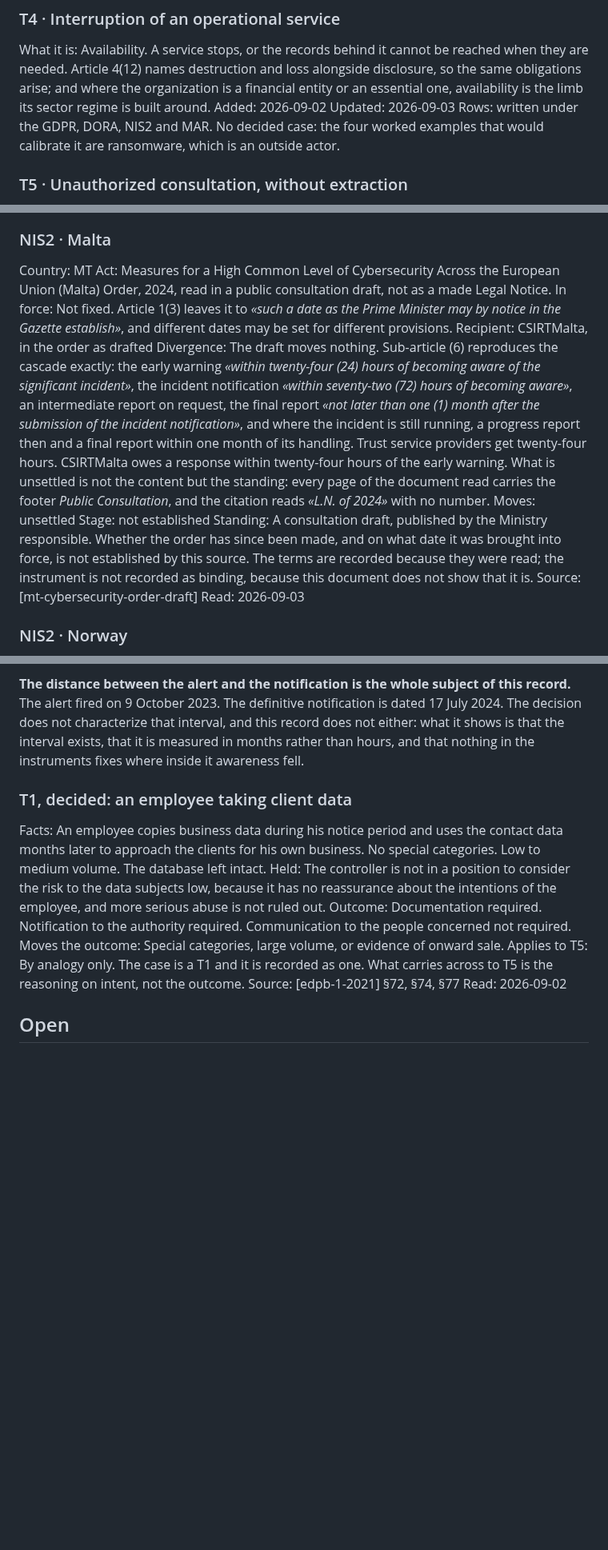
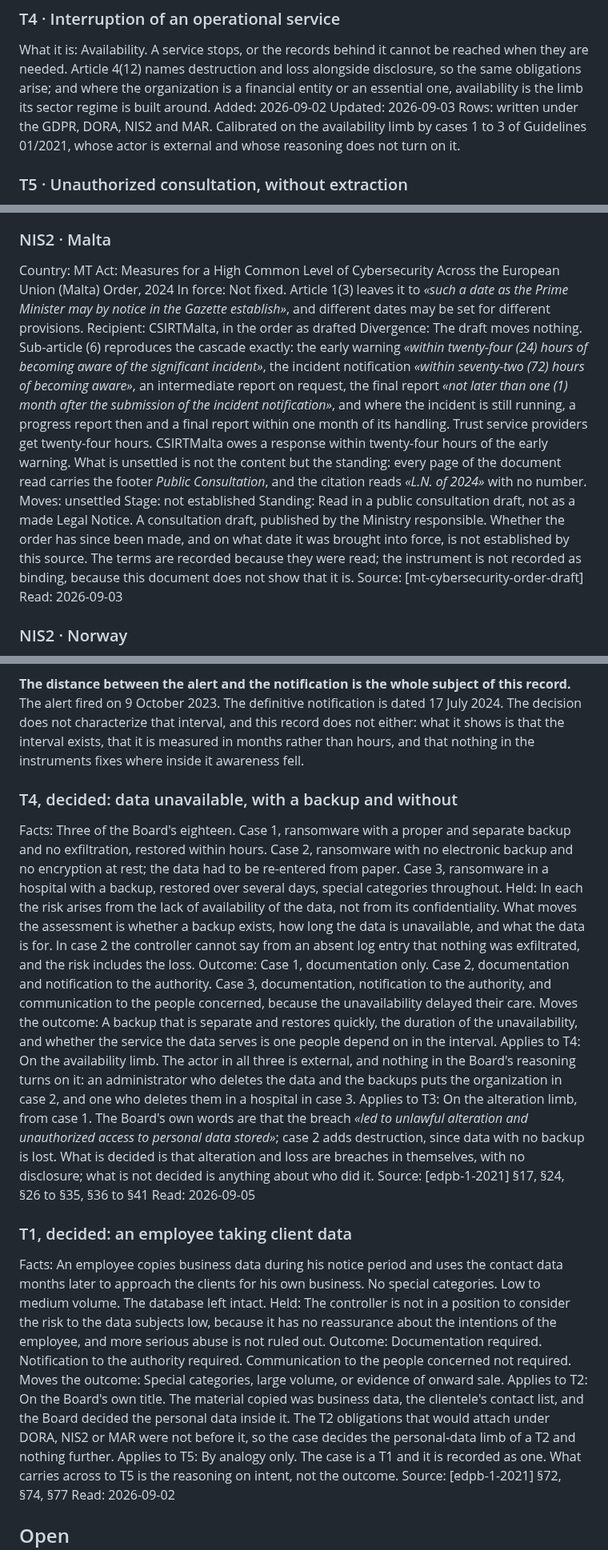
Before and after one commit to alessandroaledda/insider-threat-event-requirements, a Markdown page: iter.md, 3 parts joined by grey strips. Shown at 80% size. Rendered like a GitHub page; blank space fills up the shorter version.

Commit message:
Where the decided cases for T2, T3 and T4 were
In the record all along, in the table of the Board's eighteen, filed under the
actor and not under the limb. Cases 1 to 3 are ransomware, and the Board's own
words for case 1 are that the breach led to unlawful alteration and unauthorized
access: T3's limb, decided. Case 2 is data lost for want of a backup and case 3
a hospital's data unavailable for days: T4's limb, decided, and what moved the
outcome was the backup, the duration and the sector, none of which turns on who
encrypted the data. Case 8 is business data copied by an employee, in the
Board's own title: T2's limb, with the personal data inside it decided as T1.
Each block says which limb the case decides and which it does not.

And Malta's act gets its name back: the note about the consultation draft was
inside the name field, and the card under the map was printing it.

```diff
--- a/iter.md
+++ b/iter.md
@@ -73,7 +73,7 @@ Rows: written under the GDPR, DORA, NIS2 and MAR.
 What it is: Availability. A service stops, or the records behind it cannot be reached when they are needed. Article 4(12) names destruction and loss alongside disclosure, so the same obligations arise; and where the organization is a financial entity or an essential one, availability is the limb its sector regime is built around.
 Added: 2026-09-02
 Updated: 2026-09-03
-Rows: written under the GDPR, DORA, NIS2 and MAR. No decided case: the four worked examples that would calibrate it are ransomware, which is an outside actor.
+Rows: written under the GDPR, DORA, NIS2 and MAR. Calibrated on the availability limb by cases 1 to 3 of Guidelines 01/2021, whose actor is external and whose reasoning does not turn on it.
 
 ### T5 · Unauthorized consultation, without extraction
 What it is: An employee opens records they had no business opening. Nothing leaves the organization. Under article 4(12) GDPR this is a breach on its own, because unauthorized access is in the definition.
@@ -1463,13 +1463,13 @@ Read: 2026-09-03
 
 ### NIS2 · Malta
 Country: MT
-Act: Measures for a High Common Level of Cybersecurity Across the European Union (Malta) Order, 2024, read in a public consultation draft, not as a made Legal Notice.
+Act: Measures for a High Common Level of Cybersecurity Across the European Union (Malta) Order, 2024
 In force: Not fixed. Article 1(3) leaves it to *«such a date as the Prime Minister may by notice in the Gazette establish»*, and different dates may be set for different provisions.
 Recipient: CSIRTMalta, in the order as drafted
 Divergence: The draft moves nothing. Sub-article (6) reproduces the cascade exactly: the early warning *«within twenty-four (24) hours of becoming aware of the significant incident»*, the incident notification *«within seventy-two (72) hours of becoming aware»*, an intermediate report on request, the final report *«not later than one (1) month after the submission of the incident notification»*, and where the incident is still running, a progress report then and a final report within one month of its handling. Trust service providers get twenty-four hours. CSIRTMalta owes a response within twenty-four hours of the early warning. What is unsettled is not the content but the standing: every page of the document read carries the footer *Public Consultation*, and the citation reads *«L.N. of 2024»* with no number.
 Moves: unsettled
 Stage: not established
-Standing: A consultation draft, published by the Ministry responsible. Whether the order has since been made, and on what date it was brought into force, is not established by this source. The terms are recorded because they were read; the instrument is not recorded as binding, because this document does not show that it is.
+Standing: Read in a public consultation draft, not as a made Legal Notice. A consultation draft, published by the Ministry responsible. Whether the order has since been made, and on what date it was brought into force, is not established by this source. The terms are recorded because they were read; the instrument is not recorded as binding, because this document does not show that it is.
 Source: [mt-cybersecurity-order-draft]
 Read: 2026-09-03
 
@@ -2069,11 +2069,22 @@ record does not either: what it shows is that the interval exists, that it is
 measured in months rather than hours, and that nothing in the instruments fixes
 where inside it awareness fell.
 
+### T4, decided: data unavailable, with a backup and without
+Facts: Three of the Board's eighteen. Case 1, ransomware with a proper and separate backup and no exfiltration, restored within hours. Case 2, ransomware with no electronic backup and no encryption at rest; the data had to be re-entered from paper. Case 3, ransomware in a hospital with a backup, restored over several days, special categories throughout.
+Held: In each the risk arises from the lack of availability of the data, not from its confidentiality. What moves the assessment is whether a backup exists, how long the data is unavailable, and what the data is for. In case 2 the controller cannot say from an absent log entry that nothing was exfiltrated, and the risk includes the loss.
+Outcome: Case 1, documentation only. Case 2, documentation and notification to the authority. Case 3, documentation, notification to the authority, and communication to the people concerned, because the unavailability delayed their care.
+Moves the outcome: A backup that is separate and restores quickly, the duration of the unavailability, and whether the service the data serves is one people depend on in the interval.
+Applies to T4: On the availability limb. The actor in all three is external, and nothing in the Board's reasoning turns on it: an administrator who deletes the data and the backups puts the organization in case 2, and one who deletes them in a hospital in case 3.
+Applies to T3: On the alteration limb, from case 1. The Board's own words are that the breach *«led to unlawful alteration and unauthorized access to personal data stored»*; case 2 adds destruction, since data with no backup is lost. What is decided is that alteration and loss are breaches in themselves, with no disclosure; what is not decided is anything about who did it.
+Source: [edpb-1-2021] §17, §24, §26 to §35, §36 to §41
+Read: 2026-09-05
+
 ### T1, decided: an employee taking client data
 Facts: An employee copies business data during his notice period and uses the contact data months later to approach the clients for his own business. No special categories. Low to medium volume. The database left intact.
 Held: The controller is not in a position to consider the risk to the data subjects low, because it has no reassurance about the intentions of the employee, and more serious abuse is not ruled out.
 Outcome: Documentation required. Notification to the authority required. Communication to the people concerned not required.
 Moves the outcome: Special categories, large volume, or evidence of onward sale.
+Applies to T2: On the Board's own title. The material copied was business data, the clientele's contact list, and the Board decided the personal data inside it. The T2 obligations that would attach under DORA, NIS2 or MAR were not before it, so the case decides the personal-data limb of a T2 and nothing further.
 Applies to T5: By analogy only. The case is a T1 and it is recorded as one. What carries across to T5 is the reasoning on intent, not the outcome.
 Source: [edpb-1-2021] §72, §74, §77
 Read: 2026-09-02
```
